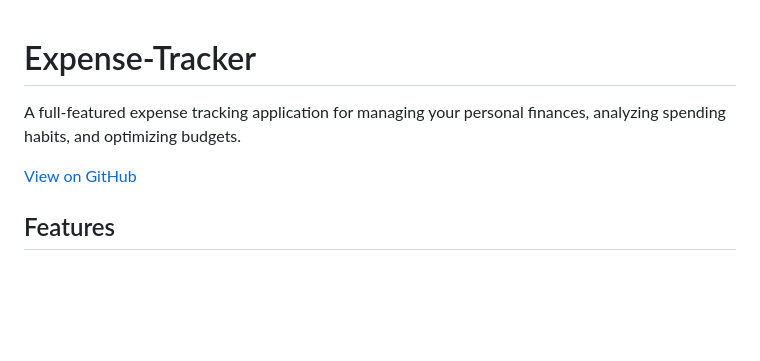
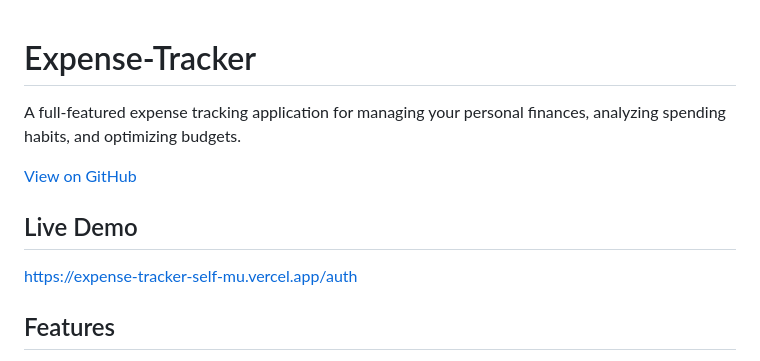
Before and after one commit to varunkm11/Expense-Tracker, a Markdown page: README.md, the part around the change. GitHub-like rendering; blank space fills up the shorter version.

Commit message:
Add live demo link to README.md

```diff
--- a/README.md
+++ b/README.md
@@ -1,8 +1,13 @@
+
 # Expense-Tracker
 
 A full-featured expense tracking application for managing your personal finances, analyzing spending habits, and optimizing budgets.
 
 [View on GitHub](https://github.com/varunkm11/Expense-Tracker)
+
+## Live Demo
+
+[https://expense-tracker-self-mu.vercel.app/auth](https://expense-tracker-self-mu.vercel.app/auth)
 
 ## Features
 
```
